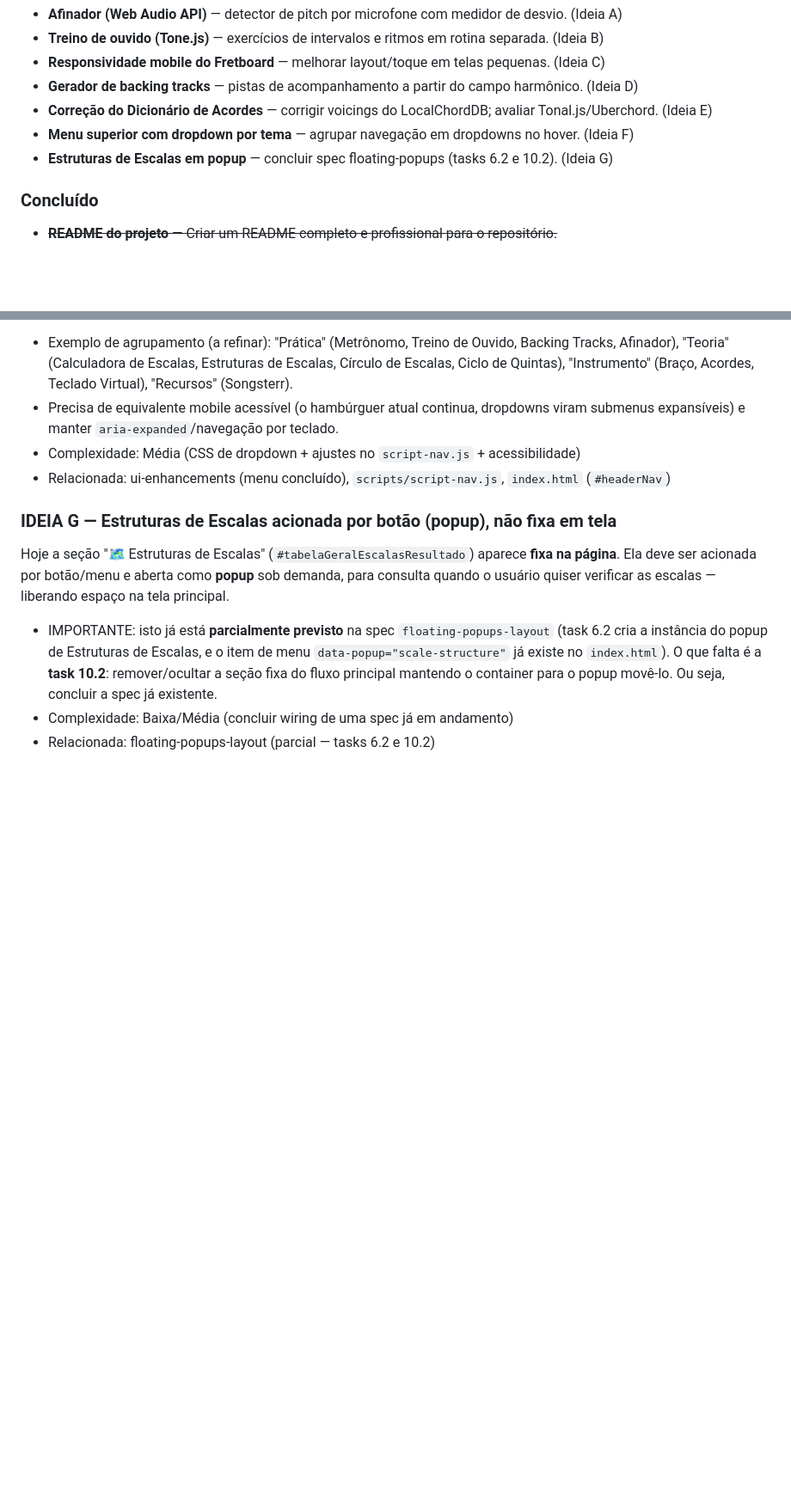
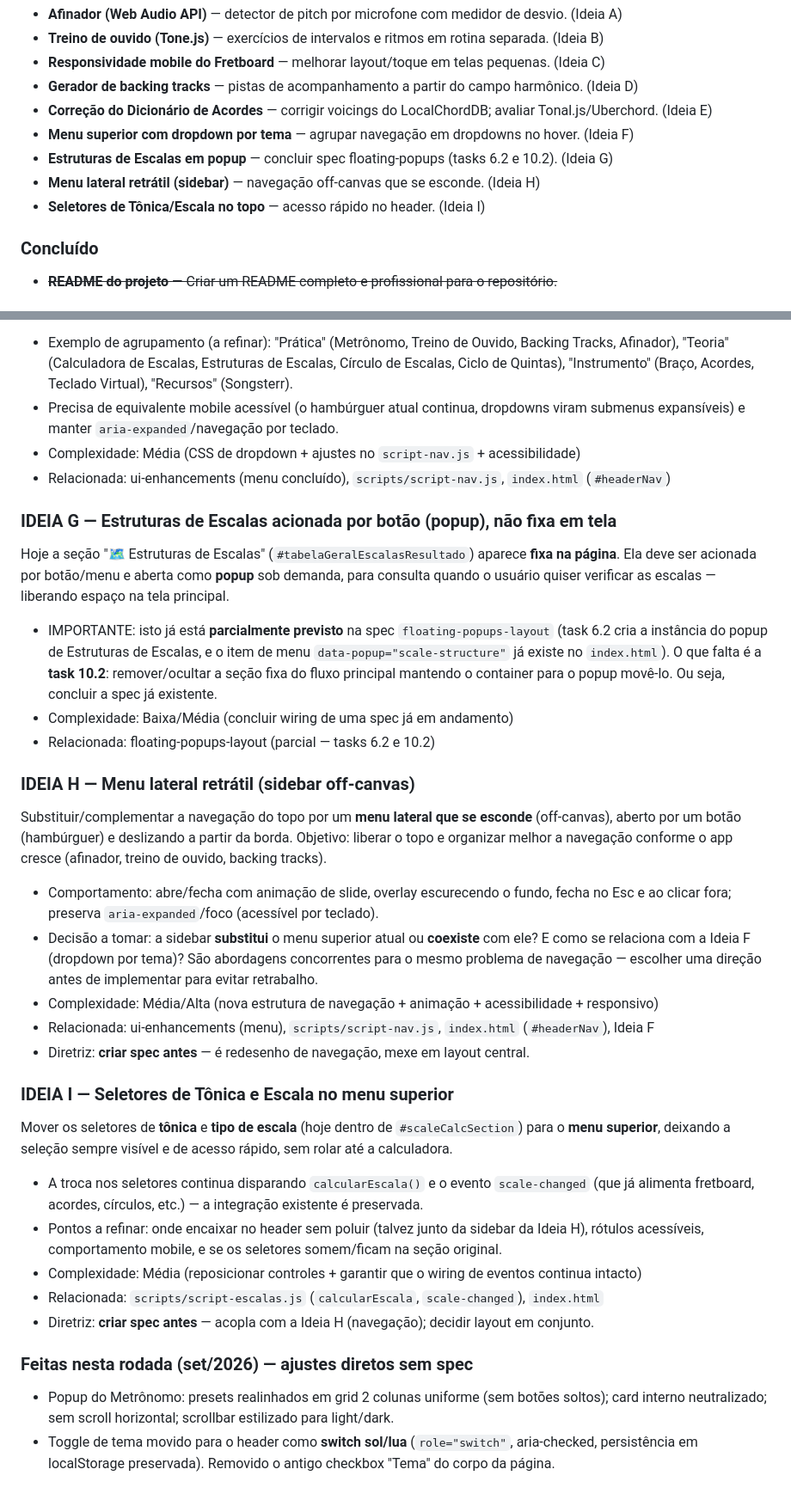
Before and after one commit to prbretas/musicpages, a Markdown page: melhorias.md, 2 parts joined by grey strips. Shown at 86% size. Drawn GitHub-style; blank space fills up the shorter version.

Commit message:
docs: registra ideias H (sidebar) e I (seletores no topo) e ajustes da rodada

```diff
--- a/melhorias.md
+++ b/melhorias.md
@@ -48,6 +54,8 @@ criar a spec em `.kiro/specs/` antes de implementar.
 - **Correção do Dicionário de Acordes** — corrigir voicings do LocalChordDB; avaliar Tonal.js/Uberchord. (Ideia E)
 - **Menu superior com dropdown por tema** — agrupar navegação em dropdowns no hover. (Ideia F)
 - **Estruturas de Escalas em popup** — concluir spec floating-popups (tasks 6.2 e 10.2). (Ideia G)
+- **Menu lateral retrátil (sidebar)** — navegação off-canvas que se esconde. (Ideia H)
+- **Seletores de Tônica/Escala no topo** — acesso rápido no header. (Ideia I)
 
 ### Concluído
 - ~~**README do projeto** — Criar um README completo e profissional para o repositório.~~
@@ -164,3 +172,34 @@ usuário quiser verificar as escalas — liberando espaço na tela principal.
   principal mantendo o container para o popup movê-lo. Ou seja, concluir a spec já existente.
 - Complexidade: Baixa/Média (concluir wiring de uma spec já em andamento)
 - Relacionada: floating-popups-layout (parcial — tasks 6.2 e 10.2)
+
+
+### IDEIA H — Menu lateral retrátil (sidebar off-canvas)
+Substituir/complementar a navegação do topo por um **menu lateral que se esconde** (off-canvas),
+aberto por um botão (hambúrguer) e deslizando a partir da borda. Objetivo: liberar o topo e
+organizar melhor a navegação conforme o app cresce (afinador, treino de ouvido, backing tracks).
+- Comportamento: abre/fecha com animação de slide, overlay escurecendo o fundo, fecha no Esc e ao
+  clicar fora; preserva `aria-expanded`/foco (acessível por teclado).
+- Decisão a tomar: a sidebar **substitui** o menu superior atual ou **coexiste** com ele? E como se
+  relaciona com a Ideia F (dropdown por tema)? São abordagens concorrentes para o mesmo problema de
+  navegação — escolher uma direção antes de implementar para evitar retrabalho.
+- Complexidade: Média/Alta (nova estrutura de navegação + animação + acessibilidade + responsivo)
+- Relacionada: ui-enhancements (menu), `scripts/script-nav.js`, `index.html` (`#headerNav`), Ideia F
+- Diretriz: **criar spec antes** — é redesenho de navegação, mexe em layout central.
+
+### IDEIA I — Seletores de Tônica e Escala no menu superior
+Mover os seletores de **tônica** e **tipo de escala** (hoje dentro de `#scaleCalcSection`) para o
+**menu superior**, deixando a seleção sempre visível e de acesso rápido, sem rolar até a calculadora.
+- A troca nos seletores continua disparando `calcularEscala()` e o evento `scale-changed` (que já
+  alimenta fretboard, acordes, círculos, etc.) — a integração existente é preservada.
+- Pontos a refinar: onde encaixar no header sem poluir (talvez junto da sidebar da Ideia H), rótulos
+  acessíveis, comportamento mobile, e se os seletores somem/ficam na seção original.
+- Complexidade: Média (reposicionar controles + garantir que o wiring de eventos continua intacto)
+- Relacionada: `scripts/script-escalas.js` (`calcularEscala`, `scale-changed`), `index.html`
+- Diretriz: **criar spec antes** — acopla com a Ideia H (navegação); decidir layout em conjunto.
+
+### Feitas nesta rodada (set/2026) — ajustes diretos sem spec
+- Popup do Metrônomo: presets realinhados em grid 2 colunas uniforme (sem botões soltos); card
+  interno neutralizado; sem scroll horizontal; scrollbar estilizado para light/dark.
+- Toggle de tema movido para o header como **switch sol/lua** (`role="switch"`, aria-checked,
+  persistência em localStorage preservada). Removido o antigo checkbox "Tema" do corpo da página.
```
Also changed, not shown: other parts of melhorias.md (+6 -0 lines).
